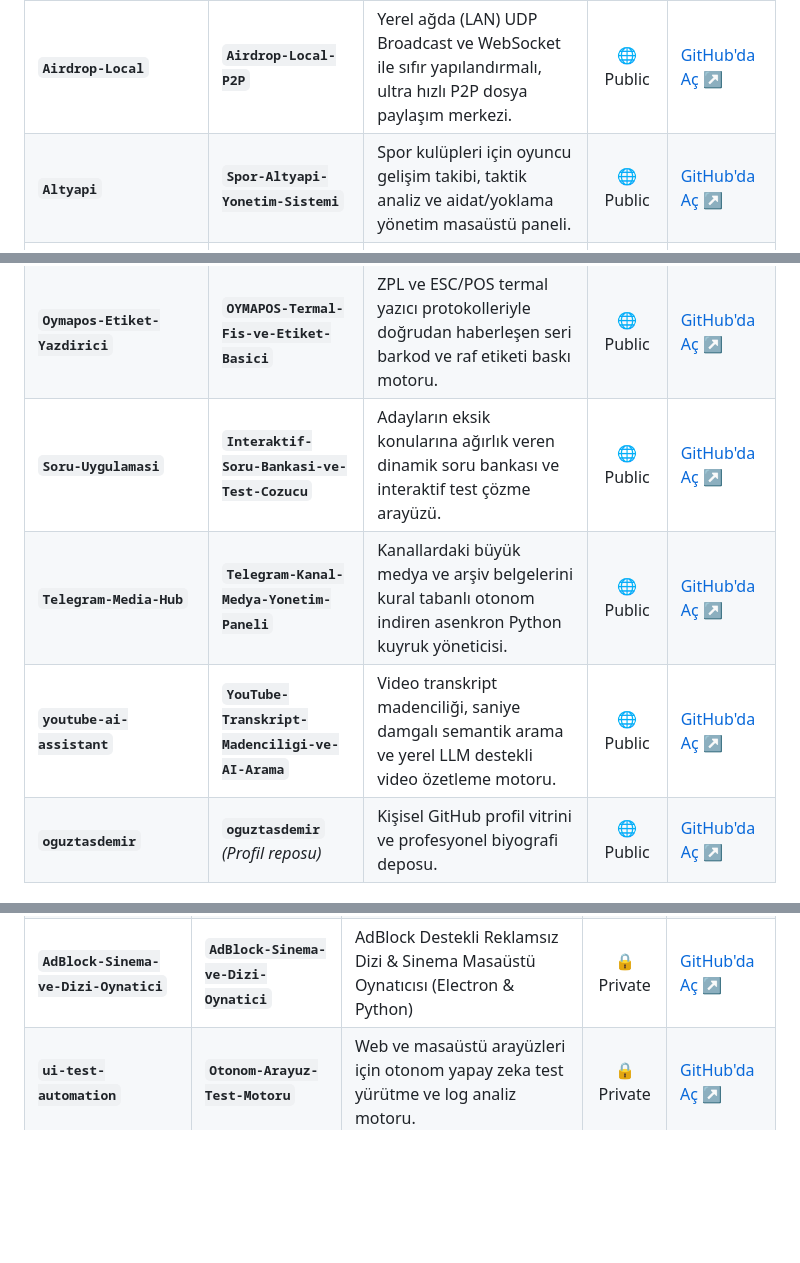
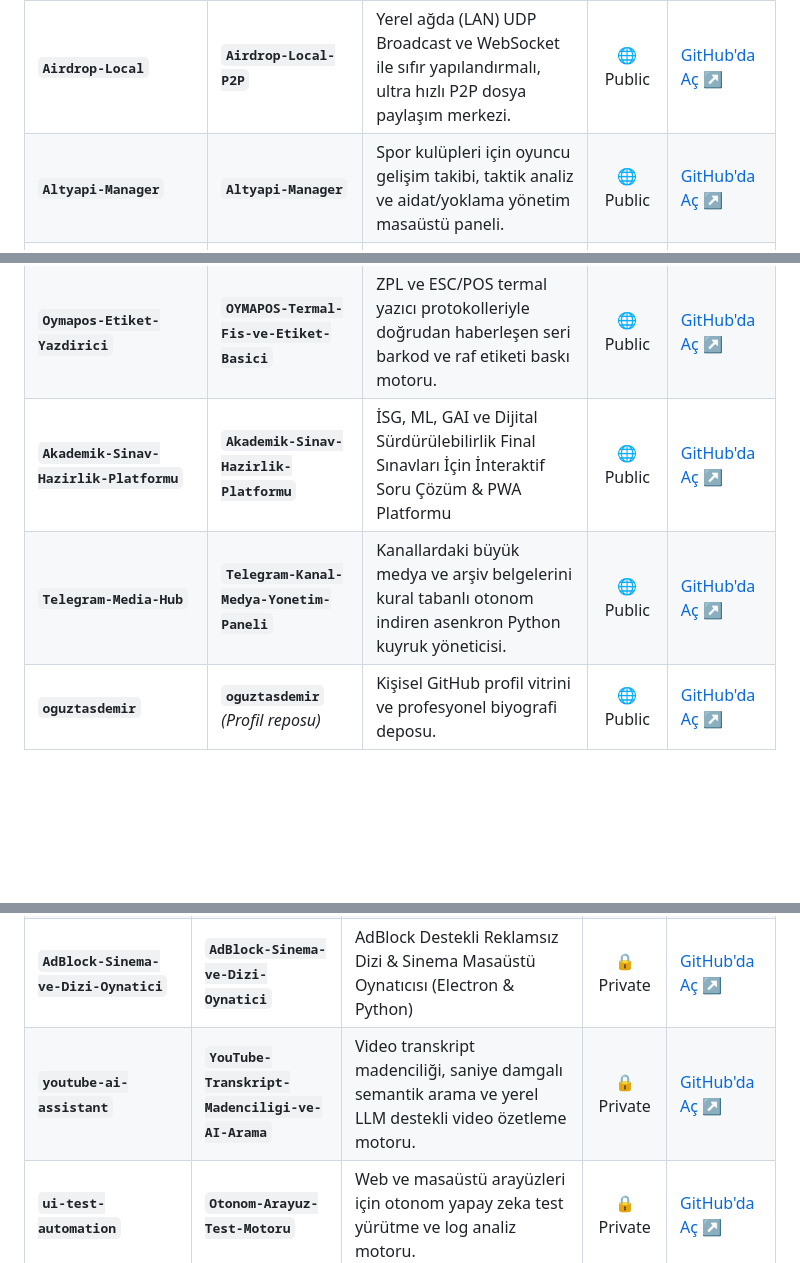
Before and after one commit to oguztasdemir/Oguz-Tasdemir-Website-Portfolyo, a Markdown page: PROJE_ISIMLERI_VE_ACIKLAMA_REVIZYONU.md, 3 parts joined by grey strips. Rendered like a GitHub page; blank space fills up the shorter version.

Commit message:
docs: PROJE_ISIMLERI_VE_ACIKLAMA_REVIZYONU.md son degisikliklerle esitlendi

```diff
--- a/PROJE_ISIMLERI_VE_ACIKLAMA_REVIZYONU.md
+++ b/PROJE_ISIMLERI_VE_ACIKLAMA_REVIZYONU.md
@@ -12,7 +12,7 @@ Bu doküman, yapay marka isimleri (TubeIntel, TeleArchive vb.) yerine; **ne yapt
 | Önceki İsim | Yeni İsim Önerisi | Açıklama (GitHub Description) | Priv / Public | GitHub Depo Linki |
 | :--- | :--- | :--- | :---: | :--- |
 | **`Airdrop-Local`** | **`Airdrop-Local-P2P`** | Yerel ağda (LAN) UDP Broadcast ve WebSocket ile sıfır yapılandırmalı, ultra hızlı P2P dosya paylaşım merkezi. | 🌐 Public | [GitHub'da Aç ↗](https://github.com/oguztasdemir/Airdrop-Local) |
-| **`Altyapi`** | **`Spor-Altyapi-Yonetim-Sistemi`** | Spor kulüpleri için oyuncu gelişim takibi, taktik analiz ve aidat/yoklama yönetim masaüstü paneli. | 🌐 Public | [GitHub'da Aç ↗](https://github.com/oguztasdemir/Altyapi) |
+| **`Altyapi-Manager`** | **`Altyapi-Manager`** | Spor kulüpleri için oyuncu gelişim takibi, taktik analiz ve aidat/yoklama yönetim masaüstü paneli. | 🌐 Public | [GitHub'da Aç ↗](https://github.com/oguztasdemir/Altyapi-Manager) |
 | **`cache-cleaner`** | **`Gelistirici-Sistem-ve-Onbellek-Temizleyici`** | Pip, npm, PyTorch, HuggingFace ve sistem artıklarını derinlemesine temizleyen CustomTkinter masaüstü aracı. | 🌐 Public | [GitHub'da Aç ↗](https://github.com/oguztasdemir/cache-cleaner) |
 | **`Disk-Kurtarma-Araci`** | **`Ham-Disk-ve-Veri-Kurtarma-Araci`** | Bozuk sektör tarama, raw partition ve düşük seviye dosya imzası (file carving) analiz ve kurtarma yazılımı. | 🌐 Public | [GitHub'da Aç ↗](https://github.com/oguztasdemir/Disk-Kurtarma-Araci) |
 | **`Borsa-Istanbul-Bilanco-Karlilik-Tahmini-Bitirme-Tezi`** | **`BIST-Bilanco-Karlilik-Tahmini-Tezi`** | 612 BIST şirketinin 10 yıllık bilanço verileriyle CatBoost ve Makine Öğrenmesi tabanlı kârlılık yönü öngörü sistemi (Lisans Tezi). | 🌐 Public | [GitHub'da Aç ↗](https://github.com/oguztasdemir/Borsa-Istanbul-Bilanco-Karlilik-Tahmini-Bitirme-Tezi) |
@@ -25,9 +25,8 @@ Bu doküman, yapay marka isimleri (TubeIntel, TeleArchive vb.) yerine; **ne yapt
 | **`Odeal-Fatura-Kesme-Otomasyonu`** | **`Odeal-eFatura-Kesme-Otomasyonu`** | Ödeal e-Fatura portalı üzerinden toplu sorgulama, fatura kesme ve otonom PDF indirme botu. | 🌐 Public | [GitHub'da Aç ↗](https://github.com/oguztasdemir/Odeal-Fatura-Kesme-Otomasyonu) |
 | **`OYMAPOS-Barkod-Sistemi`** | **`OYMAPOS-Market-Kasa-ve-Barkod-Sistemi`** | RS-232 terazi, termal fiş yazıcı ve fatura OCR entegrasyonlu hızlı perakende kasa ve barkod otomasyonu. | 🌐 Public | [GitHub'da Aç ↗](https://github.com/oguztasdemir/OYMAPOS-Barkod-Sistemi) |
 | **`Oymapos-Etiket-Yazdirici`** | **`OYMAPOS-Termal-Fis-ve-Etiket-Basici`** | ZPL ve ESC/POS termal yazıcı protokolleriyle doğrudan haberleşen seri barkod ve raf etiketi baskı motoru. | 🌐 Public | [GitHub'da Aç ↗](https://github.com/oguztasdemir/Oymapos-Etiket-Yazdirici) |
-| **`Soru-Uygulamasi`** | **`Interaktif-Soru-Bankasi-ve-Test-Cozucu`** | Adayların eksik konularına ağırlık veren dinamik soru bankası ve interaktif test çözme arayüzü. | 🌐 Public | [GitHub'da Aç ↗](https://github.com/oguztasdemir/Soru-Uygulamasi) |
+| **`Akademik-Sinav-Hazirlik-Platformu`** | **`Akademik-Sinav-Hazirlik-Platformu`** | İSG, ML, GAI ve Dijital Sürdürülebilirlik Final Sınavları İçin İnteraktif Soru Çözüm & PWA Platformu | 🌐 Public | [GitHub'da Aç ↗](https://github.com/oguztasdemir/Akademik-Sinav-Hazirlik-Platformu) |
 | **`Telegram-Media-Hub`** | **`Telegram-Kanal-Medya-Yonetim-Paneli`** | Kanallardaki büyük medya ve arşiv belgelerini kural tabanlı otonom indiren asenkron Python kuyruk yöneticisi. | 🌐 Public | [GitHub'da Aç ↗](https://github.com/oguztasdemir/Telegram-Media-Hub) |
-| **`youtube-ai-assistant`** | **`YouTube-Transkript-Madenciligi-ve-AI-Arama`** | Video transkript madenciliği, saniye damgalı semantik arama ve yerel LLM destekli video özetleme motoru. | 🌐 Public | [GitHub'da Aç ↗](https://github.com/oguztasdemir/youtube-ai-assistant) |
 | **`oguztasdemir`** | **`oguztasdemir`** *(Profil reposu)* | Kişisel GitHub profil vitrini ve profesyonel biyografi deposu. | 🌐 Public | [GitHub'da Aç ↗](https://github.com/oguztasdemir/oguztasdemir) |
 
 ---
@@ -43,6 +42,7 @@ Bu doküman, yapay marka isimleri (TubeIntel, TeleArchive vb.) yerine; **ne yapt
 | **`webtoon-lora-suite`** | **`Webtoon-LoRA-Gorsel-Uretim-Hatti`** | Webtoon hikaye analizi, Smart Gutter Slicing, Inpainting ve LoRA karakter tutarlılık hattı. | 🔒 Private | [GitHub'da Aç ↗](https://github.com/oguztasdemir/webtoon-lora-suite) |
 | **`crypto-analytics-engine`** | **`Kripto-Varlik-Analizi-ve-Simulasyon-Motoru`** | Çok modlu kripto varlık analizi, yapay zeka yatırımcı personoları ve simülasyon motoru. | 🔒 Private | [GitHub'da Aç ↗](https://github.com/oguztasdemir/crypto-analytics-engine) |
 | **`AdBlock-Sinema-ve-Dizi-Oynatici`** | **`AdBlock-Sinema-ve-Dizi-Oynatici`** | AdBlock Destekli Reklamsız Dizi & Sinema Masaüstü Oynatıcısı (Electron & Python) | 🔒 Private | [GitHub'da Aç ↗](https://github.com/oguztasdemir/AdBlock-Sinema-ve-Dizi-Oynatici) |
+| **`youtube-ai-assistant`** | **`YouTube-Transkript-Madenciligi-ve-AI-Arama`** | Video transkript madenciliği, saniye damgalı semantik arama ve yerel LLM destekli video özetleme motoru. | 🔒 Private | [GitHub'da Aç ↗](https://github.com/oguztasdemir/youtube-ai-assistant) |
 | **`ui-test-automation`** | **`Otonom-Arayuz-Test-Motoru`** | Web ve masaüstü arayüzleri için otonom yapay zeka test yürütme ve log analiz motoru. | 🔒 Private | [GitHub'da Aç ↗](https://github.com/oguztasdemir/ui-test-automation) |
 | **`Oguz-Tasdemir-Website-Portfolyo`** | **`Oguz-Tasdemir-Website-Portfolyo`** | Oğuz Taşdemir — Modern Split-View Kişisel Portfolyo Web Sitesi, Backend API & CMS. | 🔒 Private | [GitHub'da Aç ↗](https://github.com/oguztasdemir/Oguz-Tasdemir-Website-Portfolyo) |
 | **`Tez-Projesi`** | **`Tez-Projesi-V1-Arsiv`** | BIST Net Dönem Kârı Tahmini — İlk Ar-Ge modeli ve veri işleme arşiv deposu. | 🔒 Private | [GitHub'da Aç ↗](https://github.com/oguztasdemir/Tez-Projesi) |
```
